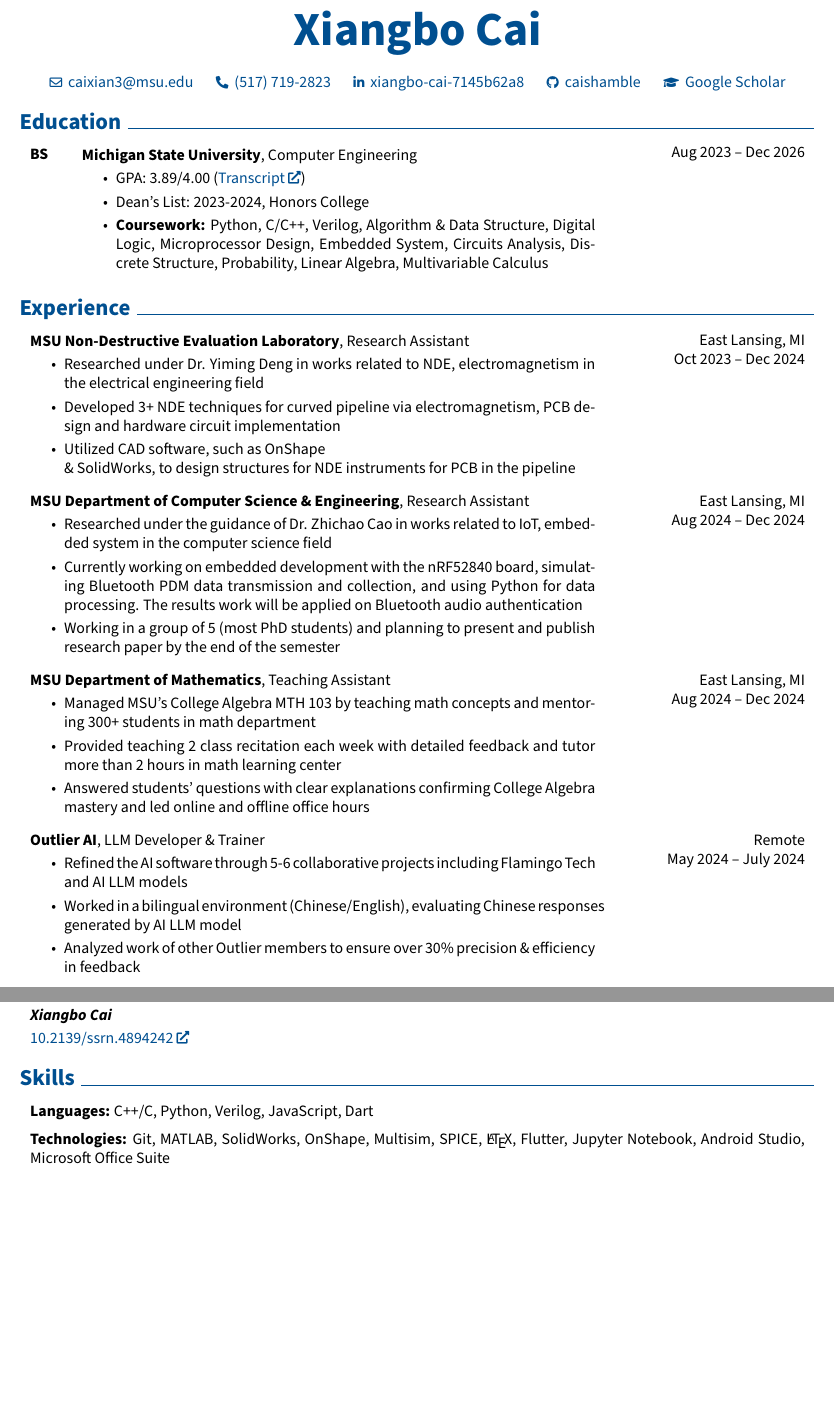
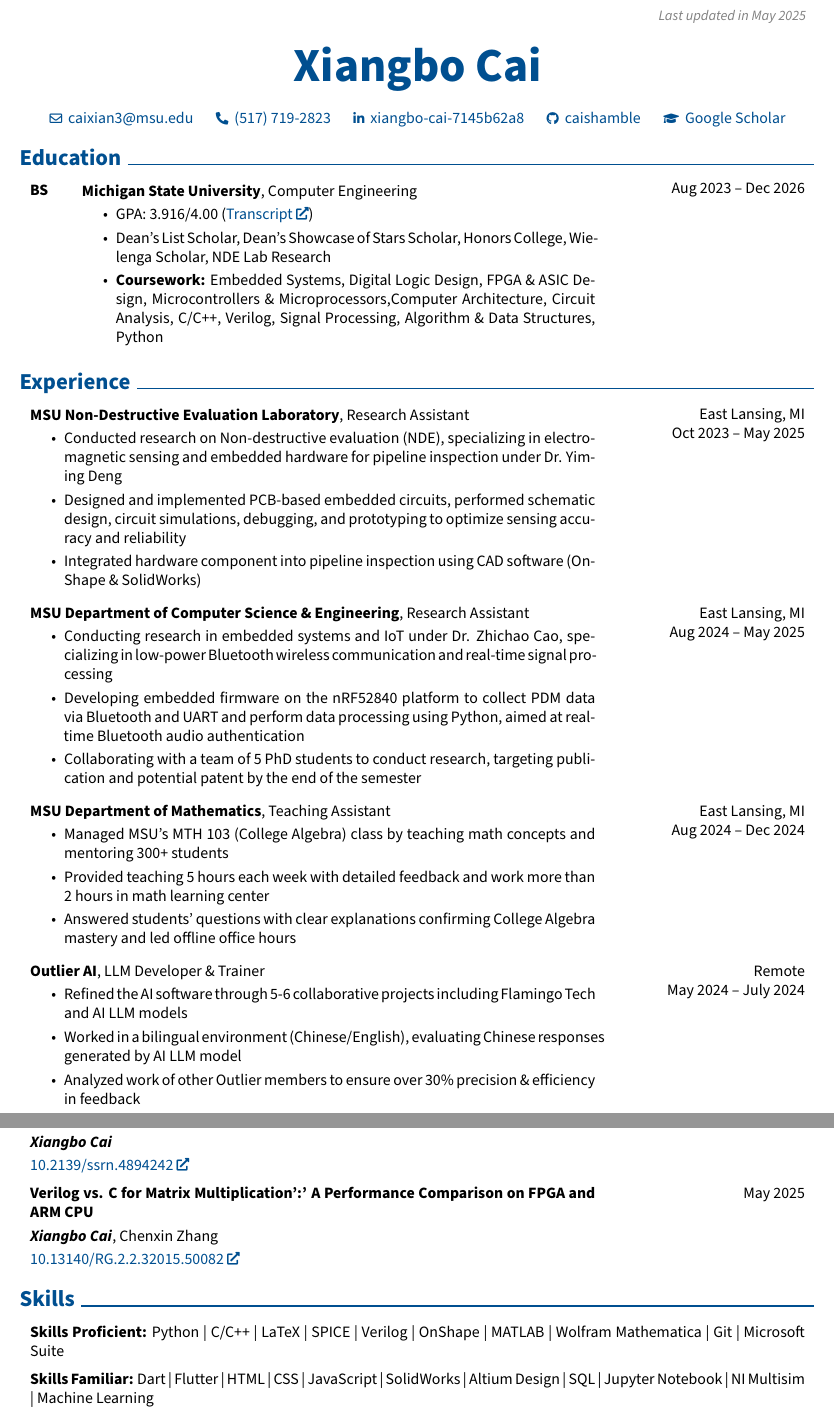
Before and after one commit to caishamble/resume_cv, a LaTeX CV (Xiangbo_Cai_CV.tex): two parts of pages 1 and 2 of 2, joined at a grey line, cut at the place of the change, the shorter picture padded with empty space. Compiled offline with pdfLaTeX.

Commit message:
Add files via upload

```diff
--- a/Xiangbo_Cai_CV.tex
+++ b/Xiangbo_Cai_CV.tex
@@ -155,7 +155,7 @@
         \LenToUnit{\paperwidth-2 cm-0.2 cm+0.05cm},
         \LenToUnit{\paperheight-1.0 cm}
     ){\vtop{{\null}\makebox[0pt][c]{
-        \small\color{gray}\textit{Last updated in Jan 2025}\hspace{\widthof{Last updated in Jan 2025}}
+        \small\color{gray}\textit{Last updated in May 2025}\hspace{\widthof{Last updated in May 2025}}
     }}}%
   }%
 }%
@@ -227,9 +227,9 @@
         }
             \textbf{Michigan State University}, Computer Engineering
             \begin{highlights}
-                \item GPA: 3.89/4.00 (\href{https://github.com/caishamble/resume_cv/blob/main/OfficialTranscript.PDF}{Transcript})
-                \item Dean's List: 2023-2024, Honors College
-                \item \textbf{Coursework:} Python, C/C++, Verilog, Algorithm \& Data Structure, Digital Logic, Microprocessor Design, Embedded System, Circuits Analysis, Discrete Structure, Probability, Linear Algebra, Multivariable Calculus
+                \item GPA: 3.916/4.00 (\href{https://github.com/caishamble/resume_cv/blob/main/OfficialTranscript.PDF}{Transcript})
+                \item Dean’s List Scholar, Dean’s Showcase of Stars Scholar, Honors College, Wielenga Scholar, NDE Lab Research
+                \item \textbf{Coursework:} Embedded Systems, Digital Logic Design, FPGA \& ASIC Design, Microcontrollers \& Microprocessors,Computer Architecture, Circuit Analysis, C/C++, Verilog, Signal Processing, Algorithm \& Data Structures, Python
             \end{highlights}
         \end{threecolentry}
 
@@ -243,13 +243,13 @@
         \begin{twocolentry}{
             East Lansing, MI
 
-        Oct 2023 – Dec 2024
+        Oct 2023 – May 2025
         }
             \textbf{MSU Non-Destructive Evaluation Laboratory}, Research Assistant
             \begin{highlights}
-                \item Researched under Dr. Yiming Deng in works related to NDE, electromagnetism in the electrical engineering field
-                \item Developed 3+ NDE techniques for curved pipeline via electromagnetism, PCB design and hardware circuit implementation
-                \item Utilized CAD software, such as OnShape \\\& SolidWorks, to design structures for NDE instruments for PCB in the pipeline
+                \item Conducted research on Non-destructive evaluation (NDE), specializing in electromagnetic sensing and embedded hardware for pipeline inspection under Dr. Yiming Deng
+                \item Designed and implemented PCB-based embedded circuits, performed schematic design, circuit simulations, debugging, and prototyping to optimize sensing accuracy and reliability
+                \item Integrated hardware component into pipeline inspection using CAD software (OnShape \& SolidWorks)
             \end{highlights}
         \end{twocolentry}
 
@@ -259,13 +259,13 @@
         \begin{twocolentry}{
             East Lansing, MI
 
-        Aug 2024 – Dec 2024
+        Aug 2024 – May 2025
         }
             \textbf{MSU Department of Computer Science \& Engineering}, Research Assistant
             \begin{highlights}
-                \item Researched under the guidance of Dr. Zhichao Cao in works related to IoT, embedded system in the computer science field
-                \item Currently working on embedded development with the nRF52840 board, simulating Bluetooth PDM data transmission and collection, and using Python for data processing. The results work will be applied on Bluetooth audio authentication
-                \item Working in a group of 5 (most PhD students) and planning to present and publish research paper by the end of the semester
+                \item Conducting research in embedded systems and IoT under Dr. Zhichao Cao, specializing in low-power Bluetooth wireless communication and real-time signal processing
+                \item Developing embedded firmware on the nRF52840 platform to collect PDM data via Bluetooth and UART and perform data processing using Python, aimed at real-time Bluetooth audio authentication
+                \item Collaborating with a team of 5 PhD students to conduct research, targeting publication and potential patent by the end of the semester
             \end{highlights}
         \end{twocolentry}
 
@@ -279,9 +279,9 @@
         }
             \textbf{MSU Department of Mathematics}, Teaching Assistant
             \begin{highlights}
-                \item Managed MSU’s College Algebra MTH 103 by teaching math concepts and mentoring 300+ students in math department
-                \item Provided teaching 2 class recitation each week with detailed feedback and tutor more than 2 hours in math learning center
-                \item Answered students' questions with clear explanations confirming College Algebra mastery and led online and offline office hours
+                \item Managed MSU’s MTH 103 (College Algebra) class by teaching math concepts and mentoring 300+ students
+                \item Provided teaching 5 hours each week with detailed feedback and work more than 2 hours in math learning center
+                \item Answered students' questions with clear explanations confirming College Algebra mastery and led offline office hours
             \end{highlights}
         \end{twocolentry}
 
@@ -398,6 +398,23 @@
             \end{twocolentry}
         \end{samepage}
 
+        \vspace{0.2 cm}
+
+        \begin{samepage}
+            \begin{twocolentry}{
+                May 2025
+            }
+                \textbf{Verilog vs. C for Matrix Multiplication':' A Performance Comparison on FPGA and ARM CPU}
+
+                \vspace{0.10 cm}
+
+                \mbox{\textbf{\textit{Xiangbo Cai}}}, \mbox{Chenxin Zhang}
+                \vspace{0.10 cm}
+
+        \href{https://doi.org/10.13140/RG.2.2.32015.50082}{10.13140/RG.2.2.32015.50082}
+            \end{twocolentry}
+        \end{samepage}
+
 
 
     \section{Skills}
@@ -406,13 +423,13 @@
 
 
         \begin{onecolentry}
-            \textbf{Languages:} C++/C, Python, Verilog, JavaScript, Dart
+            \textbf{Skills Proficient:} Python | C/C++ | LaTeX | SPICE | Verilog | OnShape | MATLAB | Wolfram Mathematica | Git | Microsoft Suite
         \end{onecolentry}
 
         \vspace{0.2 cm}
 
         \begin{onecolentry}
-            \textbf{Technologies:} Git, MATLAB, SolidWorks, OnShape, Multisim, SPICE, \LaTeX, Flutter, Jupyter Notebook, Android Studio, Microsoft Office Suite
+            \textbf{Skills Familiar:} Dart | Flutter | HTML | CSS | JavaScript | SolidWorks | Altium Design | SQL | Jupyter Notebook | NI Multisim | Machine Learning
         \end{onecolentry}
 
 
```
Also changed, not shown: Xiangbo_Cai_CV.pdf, Xiangbo_Cai_CV.tex (2 more changed lines), 2 other files.
